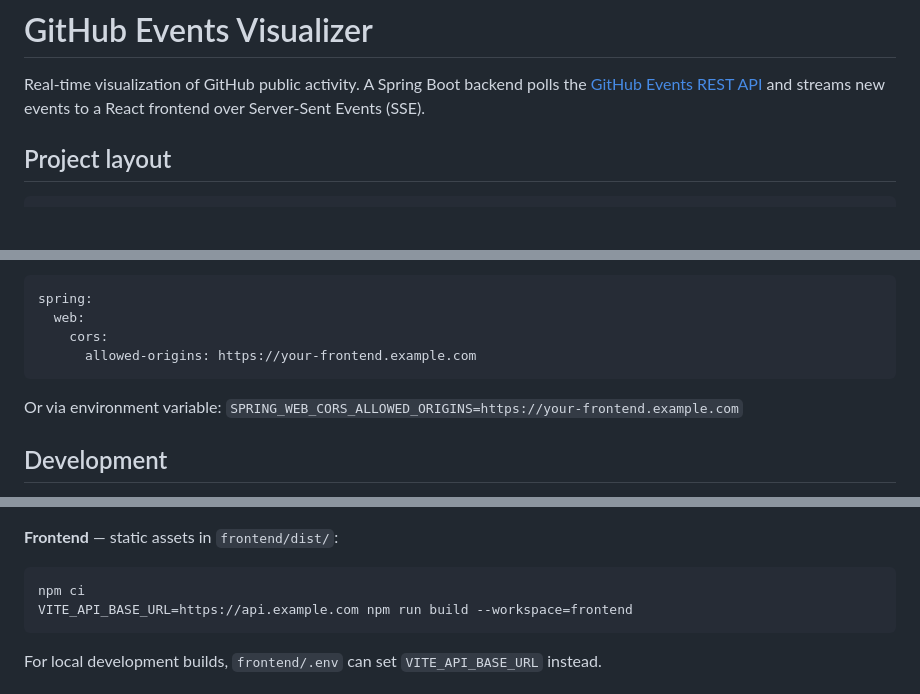
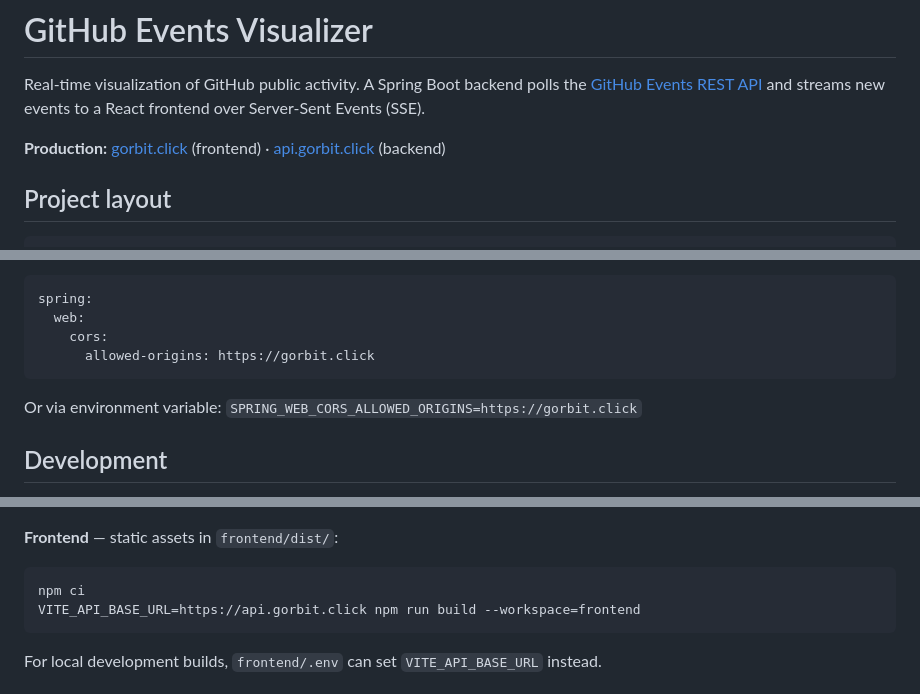
Before and after one commit to mattiasoest/git-visualizer, a Markdown page: README.md, 3 parts joined by grey strips. Drawn GitHub-style; blank space fills up the shorter version.

Commit message:
README prod. urls

````diff
--- a/README.md
+++ b/README.md
@@ -1,6 +1,8 @@
 # GitHub Events Visualizer
 
 Real-time visualization of GitHub public activity. A Spring Boot backend polls the [GitHub Events REST API](https://docs.github.com/en/rest/activity/events?apiVersion=2026-03-10) and streams new events to a React frontend over Server-Sent Events (SSE).
+
+**Production:** [gorbit.click](https://gorbit.click/) (frontend) · [api.gorbit.click](https://api.gorbit.click) (backend)
 
 ## Project layout
 
@@ -59,10 +61,10 @@ For separate frontend hosting, set CORS on the backend to your frontend origin:
 spring:
   web:
     cors:
-      allowed-origins: https://your-frontend.example.com
+      allowed-origins: https://gorbit.click
 ```
 
-Or via environment variable: `SPRING_WEB_CORS_ALLOWED_ORIGINS=https://your-frontend.example.com`
+Or via environment variable: `SPRING_WEB_CORS_ALLOWED_ORIGINS=https://gorbit.click`
 
 ## Development
 
@@ -181,7 +183,7 @@ java -jar target/gitvisualizer-0.0.1-SNAPSHOT.jar
 
 ```bash
 npm ci
-VITE_API_BASE_URL=https://api.example.com npm run build --workspace=frontend
+VITE_API_BASE_URL=https://api.gorbit.click npm run build --workspace=frontend
 ```
 
 For local development builds, `frontend/.env` can set `VITE_API_BASE_URL` instead.
````
